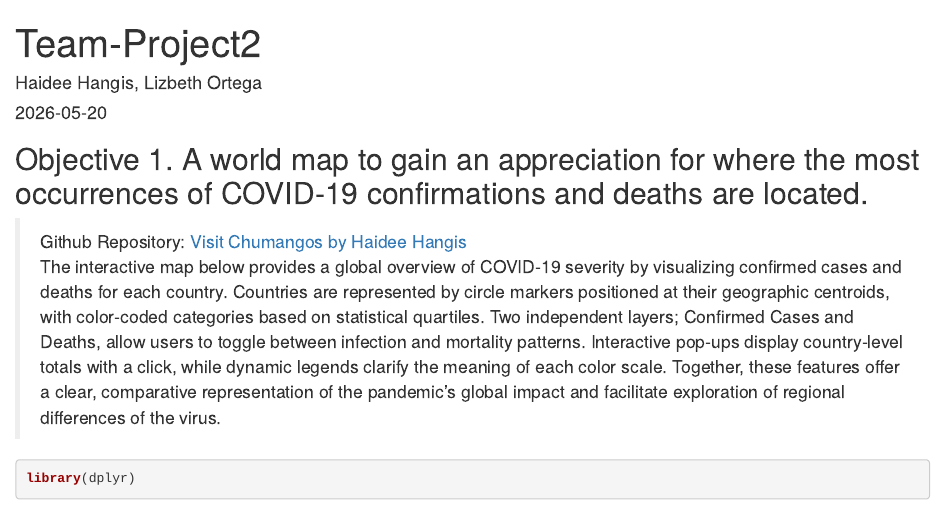
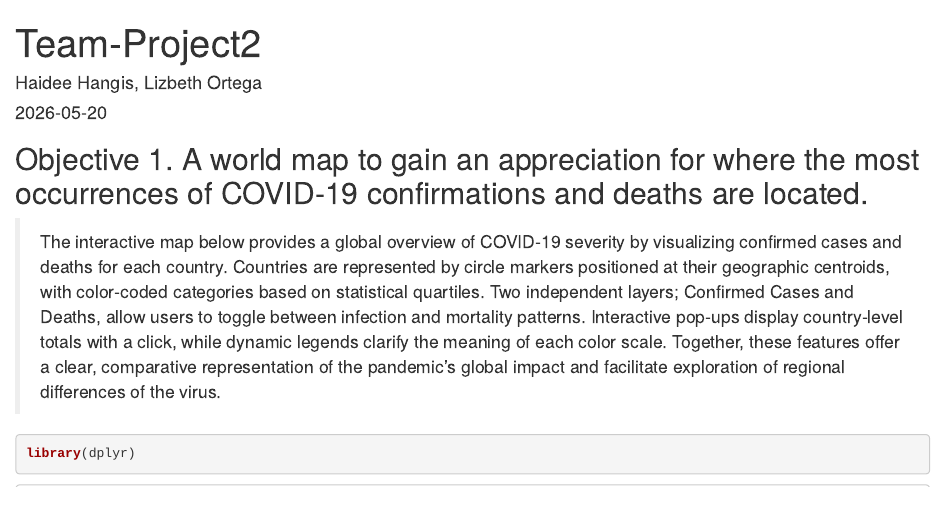
Before and after one commit to chumangos/Project2, an R Markdown document (Project2_Mdown_file.Rmd): the page in a window 1100 px wide, from its top. The pictures show the output file Project2_Mdown_file.html that the author committed with the source, opened offline.

```diff
--- a/Project2_Mdown_file.Rmd
+++ b/Project2_Mdown_file.Rmd
@@ -7,7 +7,6 @@
 ## Objective 1. A world map to gain an appreciation for where the most occurrences of COVID-19 confirmations and deaths are located.
 
 >
-Github Repository: [Visit Chumangos by Haidee Hangis](https://github.com/chumangos/Project2)
 The interactive map below provides a global overview of COVID‑19 severity by visualizing confirmed cases and deaths for each country. Countries are represented by circle markers positioned at their geographic centroids, with color‑coded categories based on statistical quartiles. Two independent layers; Confirmed Cases and Deaths, allow users to toggle between infection and mortality patterns. Interactive pop‑ups display country‑level totals with a click, while dynamic legends clarify the meaning of each color scale. Together, these features offer a clear, comparative representation of the pandemic’s global impact and facilitate exploration of regional differences of the virus.
 >
 
```
Also changed, not shown: Project2_Mdown_file.html.
